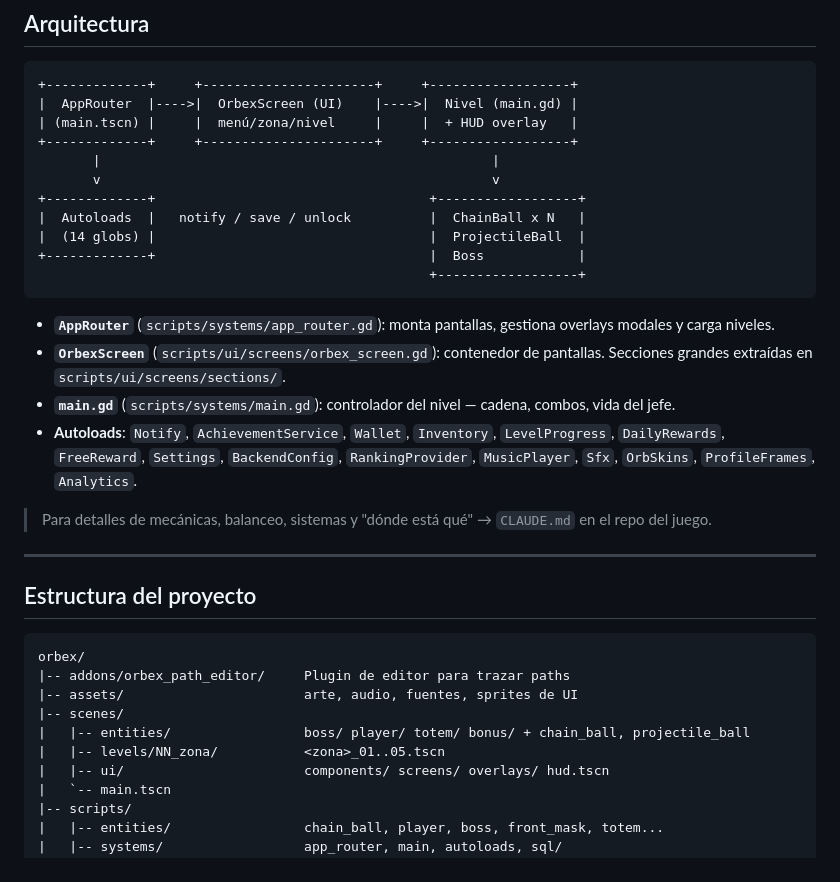
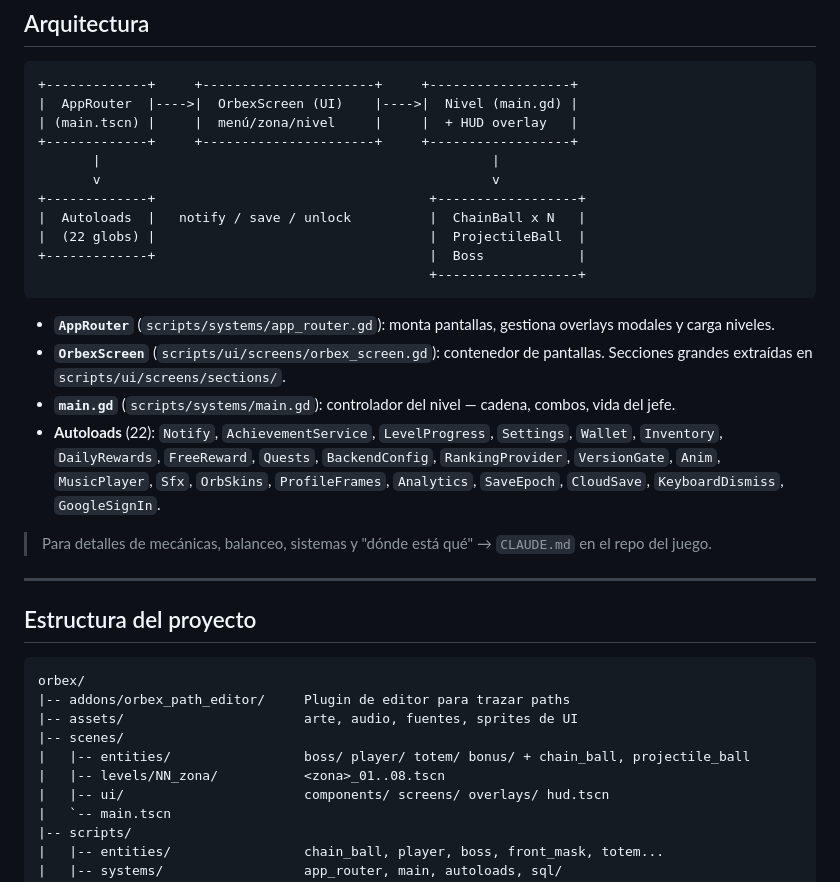
Before and after one commit to AleixAj/orbex-web, a Markdown page: README.md, the part around one of its changes. Drawn GitHub-style.

````diff
--- a/README.md
+++ b/README.md
@@ -82,7 +82,7 @@
        v                                                  v
 +-------------+                                   +------------------+
 |  Autoloads  |   notify / save / unlock          |  ChainBall x N   |
-|  (14 globs) |                                   |  ProjectileBall  |
+|  (22 globs) |                                   |  ProjectileBall  |
 +-------------+                                   |  Boss            |
                                                   +------------------+
 ```
@@ -90,7 +90,7 @@
 - **`AppRouter`** (`scripts/systems/app_router.gd`): monta pantallas, gestiona overlays modales y carga niveles.
 - **`OrbexScreen`** (`scripts/ui/screens/orbex_screen.gd`): contenedor de pantallas. Secciones grandes extraídas en `scripts/ui/screens/sections/`.
 - **`main.gd`** (`scripts/systems/main.gd`): controlador del nivel — cadena, combos, vida del jefe.
-- **Autoloads**: `Notify`, `AchievementService`, `Wallet`, `Inventory`, `LevelProgress`, `DailyRewards`, `FreeReward`, `Settings`, `BackendConfig`, `RankingProvider`, `MusicPlayer`, `Sfx`, `OrbSkins`, `ProfileFrames`, `Analytics`.
+- **Autoloads** (22): `Notify`, `AchievementService`, `LevelProgress`, `Settings`, `Wallet`, `Inventory`, `DailyRewards`, `FreeReward`, `Quests`, `BackendConfig`, `RankingProvider`, `VersionGate`, `Anim`, `MusicPlayer`, `Sfx`, `OrbSkins`, `ProfileFrames`, `Analytics`, `SaveEpoch`, `CloudSave`, `KeyboardDismiss`, `GoogleSignIn`.
 
 > Para detalles de mecánicas, balanceo, sistemas y "dónde está qué" → `CLAUDE.md` en el repo del juego.
 
@@ -104,7 +104,7 @@ orbex/
 |-- assets/                       arte, audio, fuentes, sprites de UI
 |-- scenes/
 |   |-- entities/                 boss/ player/ totem/ bonus/ + chain_ball, projectile_ball
-|   |-- levels/NN_zona/           <zona>_01..05.tscn
+|   |-- levels/NN_zona/           <zona>_01..08.tscn
 |   |-- ui/                       components/ screens/ overlays/ hud.tscn
 |   `-- main.tscn
 |-- scripts/
````
Also changed, not shown: other parts of README.md (+35 -12 lines).
